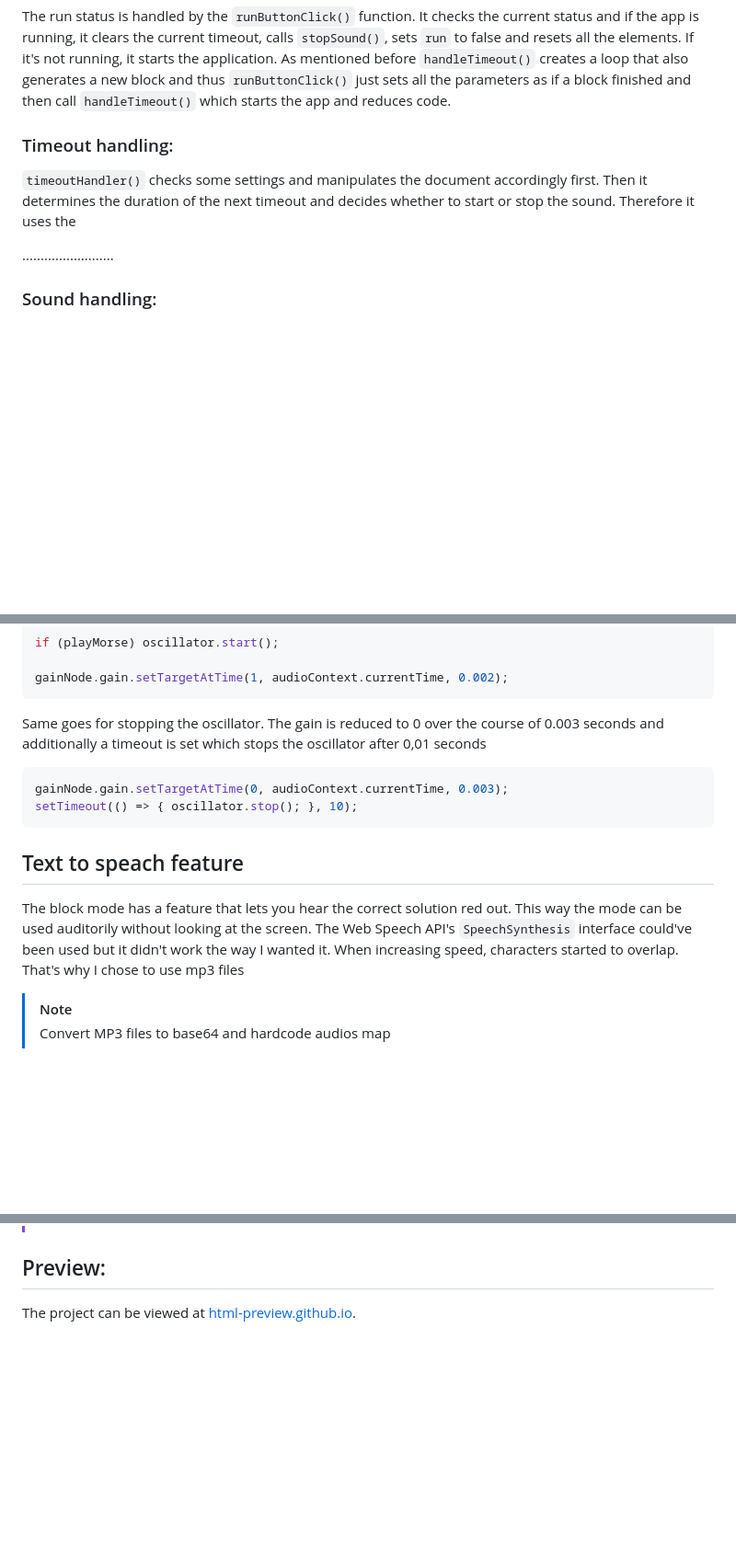
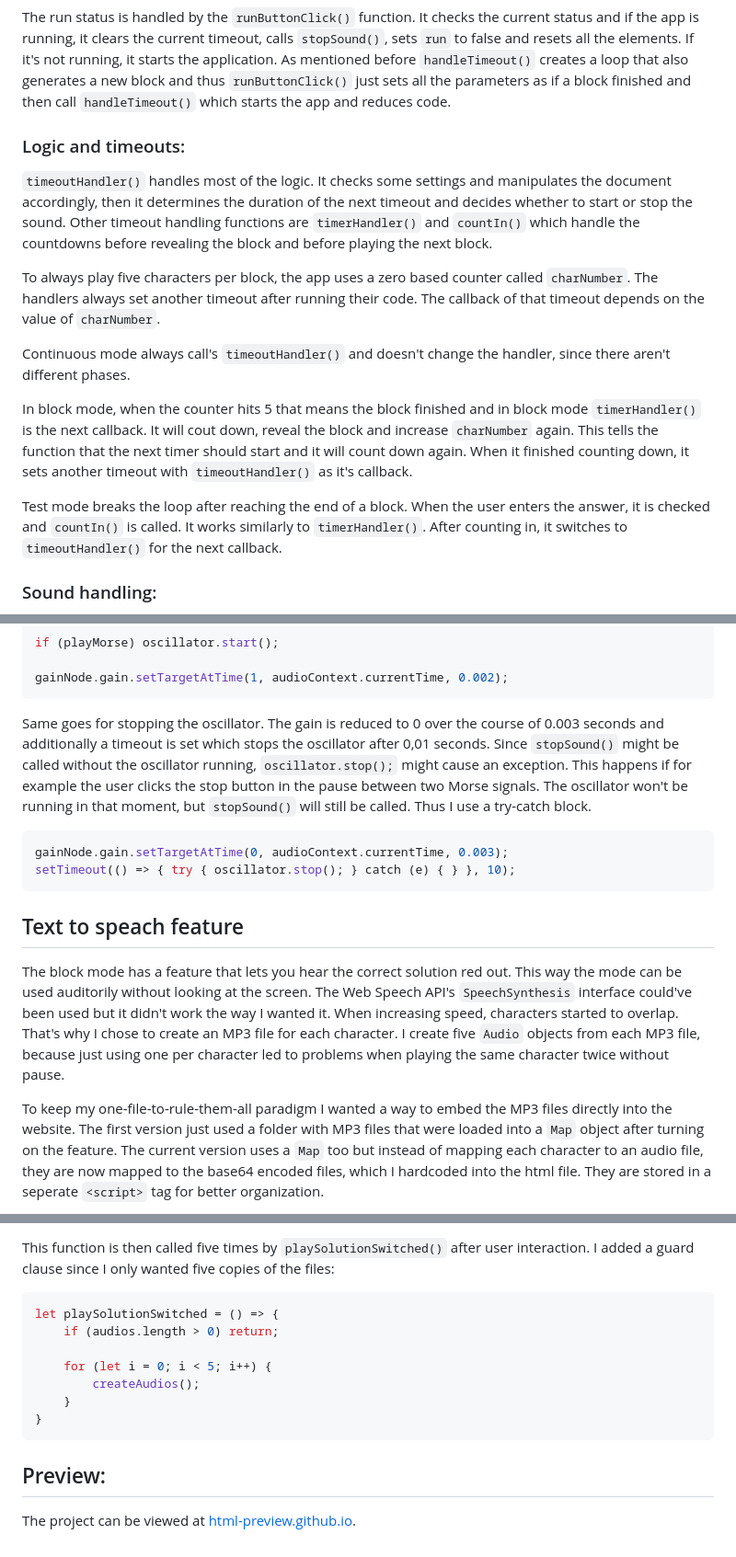
Before and after one commit to fschwett/morse-trainer, a Markdown page: README.md, 3 parts joined by grey strips. Shown at 92% size. Rendered like a GitHub page; blank space fills up the shorter version.

````diff
--- a/README.md
+++ b/README.md
@@ -46,11 +46,18 @@ The most important variables are `run` which stores the current state of the app
 
 The run status is handled by the `runButtonClick()` function. It checks the current status and if the app is running, it clears the current timeout, calls `stopSound()`, sets `run` to false and resets all the elements. If it's not running, it starts the application. As mentioned before `handleTimeout()` creates a loop that also generates a new block and thus `runButtonClick()` just sets all the parameters as if a block finished and then call `handleTimeout()` which starts the app and reduces code.
 
-### Timeout handling:
+### Logic and timeouts:
 
-`timeoutHandler()` checks some settings and manipulates the document accordingly first. Then it determines the duration of the next timeout and decides whether to start or stop the sound. Therefore it uses the
+`timeoutHandler()` handles most of the logic. It checks some settings and manipulates the document accordingly, then it determines the duration of the next timeout and decides whether to start or stop the sound. Other timeout handling functions are `timerHandler()` and `countIn()` which handle the countdowns before revealing the block and before playing the next block.
 
-.........................
+To always play five characters per block, the app uses a zero based counter called `charNumber`. The handlers always set another timeout after running their code. The callback of that timeout depends on the value of `charNumber`.
+
+Continuous mode always call's `timeoutHandler()` and doesn't change the handler, since there aren't different phases.
+
+In block mode, when the counter hits 5 that means the block finished and in block mode `timerHandler()` is the next callback. It will cout down, reveal the block and increase `charNumber` again. This tells the function that the next timer should start and it will count down again. When it finished counting down, it sets another timeout with `timeoutHandler()` as it's callback.
+
+Test mode breaks the loop after reaching the end of a block. When the user enters the answer, it is checked and `countIn()` is called. It works similarly to `timerHandler()`. After counting in, it switches to `timeoutHandler()` for the next callback.
+
 
 ### Sound handling:
 
@@ -75,17 +82,16 @@ if (playMorse) oscillator.start();
 gainNode.gain.setTargetAtTime(1, audioContext.currentTime, 0.002);
 ```
 
-Same goes for stopping the oscillator. The gain is reduced to 0 over the course of 0.003 seconds and additionally a timeout is set which stops the oscillator after 0,01 seconds
+Same goes for stopping the oscillator. The gain is reduced to 0 over the course of 0.003 seconds and additionally a timeout is set which stops the oscillator after 0,01 seconds. Since `stopSound()` might be called without the oscillator running, `oscillator.stop();` might cause an exception. This happens if for example the user clicks the stop button in the pause between two Morse signals. The oscillator won't be running in that moment, but `stopSound()` will still be called. Thus I use a try-catch block.
 
 ```js
 gainNode.gain.setTargetAtTime(0, audioContext.currentTime, 0.003);
-setTimeout(() => { oscillator.stop(); }, 10);
+setTimeout(() => { try { oscillator.stop(); } catch (e) { } }, 10);
 ```
 
 ## Text to speach feature
 
-The block mode has a feature that lets you hear the correct solution red out. This way the mode can be used auditorily without looking at the screen. The Web Speech API's `SpeechSynthesis` interface could've been used but it didn't work the way I wanted it. When increasing speed, characters started to overlap. That's why I chose to use mp3 files
+The block mode has a feature that lets you hear the correct solution red out. This way the mode can be used auditorily without looking at the screen. The Web Speech API's `SpeechSynthesis` interface could've been used but it didn't work the way I wanted it. When increasing speed, characters started to overlap. That's why I chose to create an MP3 file for each character. I create five `Audio` objects from each MP3 file, because just using one per character led to problems when playing the same character twice without pause.
 
-> [!NOTE]
-> Convert MP3 files to base64 and hardcode audios map
+To keep my one-file-to-rule-them-all paradigm I wanted a way to embed the MP3 files directly into the website. The first version just used a folder with MP3 files that were loaded into a `Map` object after turning on the feature. The current version uses a `Map` too but instead of mapping each character to an audio file, they are now mapped to the base64 encoded files, which I hardcoded into the html file. They are stored in a seperate `<script>` tag for better organization.
 
@@ -94,3 +116,14 @@ The block mode has a feature that lets you hear the correct solution red out. Th
+This function is then called five times by `playSolutionSwitched()` after user interaction. I added a guard clause since I only wanted five copies of the files:
+
+```js
+let playSolutionSwitched = () => {
+    if (audios.length > 0) return;
+
+    for (let i = 0; i < 5; i++) {
+        createAudios();
+    }
+}
+```
 
 ## Preview:
 
````
Also changed, not shown: other parts of README.md (+20 -4 lines).
